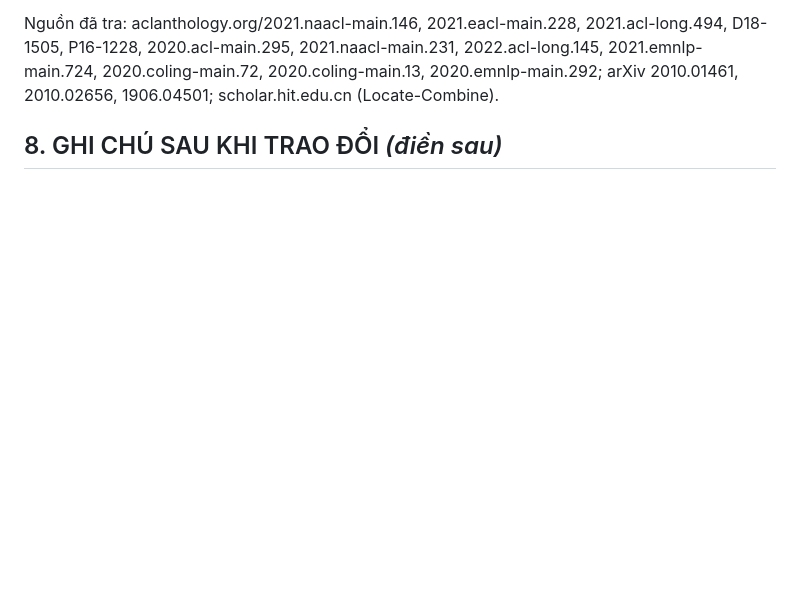
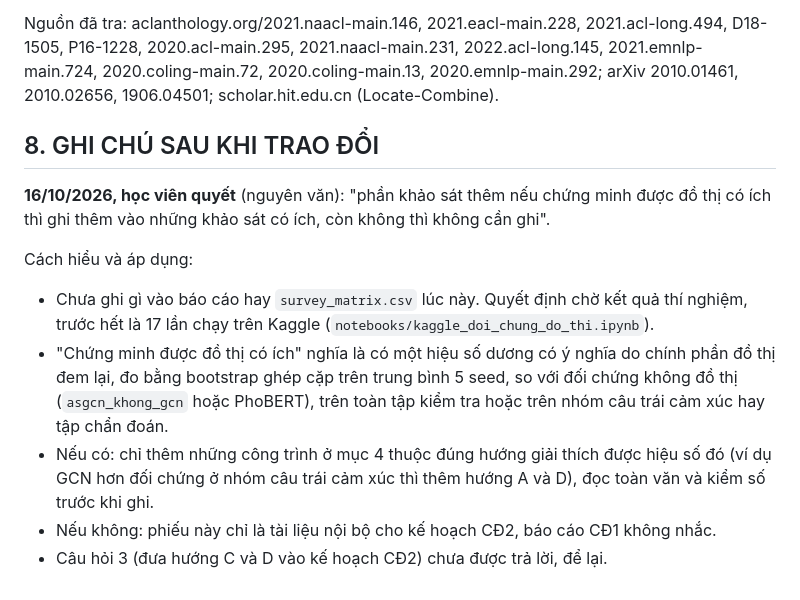
Before and after one commit to 2611326-NguyenMinhTrong/nsmgat-vietnamese-absa, a Markdown page: chuyende1/notes/CD1.12j_khao-sat-do-thi-dong-gop.md, the part around the change. Rendered like a GitHub page; blank space fills up the shorter version.

Commit message:
[CD1.12j] Ghi quyet dinh cua hoc vien: khao sat them chi dua vao bao cao neu thi nghiem chung minh duoc do thi co ich
Co-Authored-By: Claude Opus 5.5 <noreply@anthropic.com>

```diff
--- a/chuyende1/notes/CD1.12j_khao-sat-do-thi-dong-gop.md
+++ b/chuyende1/notes/CD1.12j_khao-sat-do-thi-dong-gop.md
@@ -126,4 +126,19 @@ Nguồn đã tra: aclanthology.org/2021.naacl-main.146, 2021.eacl-main.228, 2021
 2020.acl-main.295, 2021.naacl-main.231, 2022.acl-long.145, 2021.emnlp-main.724, 2020.coling-main.72, 2020.coling-main.13,
 2020.emnlp-main.292; arXiv 2010.01461, 2010.02656, 1906.04501; scholar.hit.edu.cn (Locate-Combine).
 
-## 8. GHI CHÚ SAU KHI TRAO ĐỔI *(điền sau)*
+## 8. GHI CHÚ SAU KHI TRAO ĐỔI
+
+**16/10/2026, học viên quyết** (nguyên văn): "phần khảo sát thêm nếu chứng minh được đồ thị có ích thì ghi thêm vào những
+khảo sát có ích, còn không thì không cần ghi".
+
+Cách hiểu và áp dụng:
+
+- Chưa ghi gì vào báo cáo hay `survey_matrix.csv` lúc này. Quyết định chờ kết quả thí nghiệm, trước hết là 17 lần chạy
+  trên Kaggle (`notebooks/kaggle_doi_chung_do_thi.ipynb`).
+- "Chứng minh được đồ thị có ích" nghĩa là có một hiệu số dương có ý nghĩa do chính phần đồ thị đem lại, đo bằng bootstrap
+  ghép cặp trên trung bình 5 seed, so với đối chứng không đồ thị (`asgcn_khong_gcn` hoặc PhoBERT), trên toàn tập kiểm tra
+  hoặc trên nhóm câu trái cảm xúc hay tập chẩn đoán.
+- Nếu có: chỉ thêm những công trình ở mục 4 thuộc đúng hướng giải thích được hiệu số đó (ví dụ GCN hơn đối chứng ở nhóm
+  câu trái cảm xúc thì thêm hướng A và D), đọc toàn văn và kiểm số trước khi ghi.
+- Nếu không: phiếu này chỉ là tài liệu nội bộ cho kế hoạch CĐ2, báo cáo CĐ1 không nhắc.
+- Câu hỏi 3 (đưa hướng C và D vào kế hoạch CĐ2) chưa được trả lời, để lại.
```
